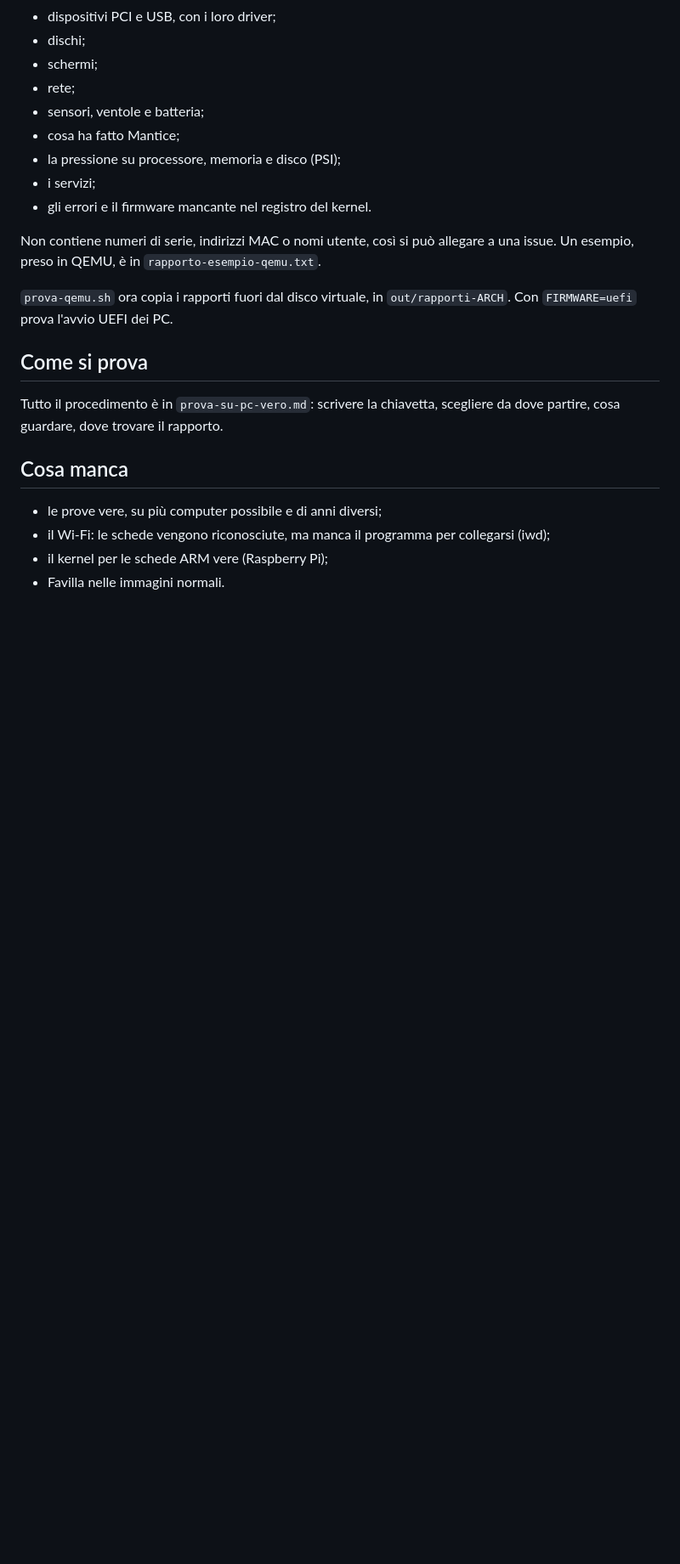
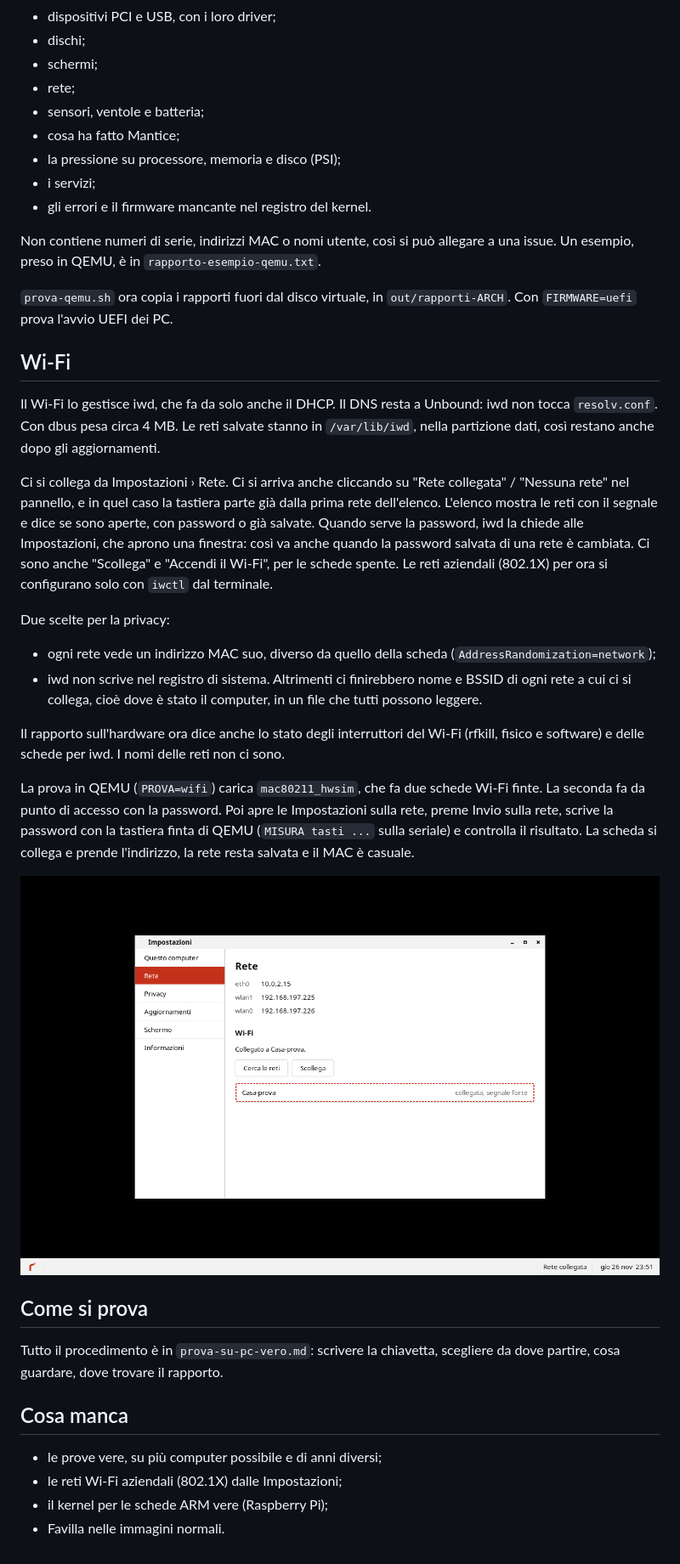
Before and after one commit to wakephul/resurgo, a Markdown page: docs/misure-tappa-4.md, the part around one of its changes. Shown at 85% size. Rendered like a GitHub page; pictures changed too: docs/foto/wifi-collegato.png (added); blank space fills up the shorter version.

Commit message:
wi-fi con iwd: reti e password dalle impostazioni, mac casuale, prova in qemu con mac80211_hwsim
Co-Authored-By: Claude Opus 5.5 <noreply@anthropic.com>

```diff
--- a/docs/misure-tappa-4.md
+++ b/docs/misure-tappa-4.md
@@ -64,6 +65,23 @@ Non contiene numeri di serie, indirizzi MAC o nomi utente, così si può allegar
 
 `prova-qemu.sh` ora copia i rapporti fuori dal disco virtuale, in `out/rapporti-ARCH`. Con `FIRMWARE=uefi` prova l'avvio UEFI dei PC.
 
+## Wi-Fi
+
+Il Wi-Fi lo gestisce iwd, che fa da solo anche il DHCP. Il DNS resta a Unbound: iwd non tocca `resolv.conf`. Con dbus pesa circa 4 MB. Le reti salvate stanno in `/var/lib/iwd`, nella partizione dati, così restano anche dopo gli aggiornamenti.
+
+Ci si collega da Impostazioni › Rete. Ci si arriva anche cliccando su "Rete collegata" / "Nessuna rete" nel pannello, e in quel caso la tastiera parte già dalla prima rete dell'elenco. L'elenco mostra le reti con il segnale e dice se sono aperte, con password o già salvate. Quando serve la password, iwd la chiede alle Impostazioni, che aprono una finestra: così va anche quando la password salvata di una rete è cambiata. Ci sono anche "Scollega" e "Accendi il Wi-Fi", per le schede spente. Le reti aziendali (802.1X) per ora si configurano solo con `iwctl` dal terminale.
+
+Due scelte per la privacy:
+
+- ogni rete vede un indirizzo MAC suo, diverso da quello della scheda (`AddressRandomization=network`);
+- iwd non scrive nel registro di sistema. Altrimenti ci finirebbero nome e BSSID di ogni rete a cui ci si collega, cioè dove è stato il computer, in un file che tutti possono leggere.
+
+Il rapporto sull'hardware ora dice anche lo stato degli interruttori del Wi-Fi (rfkill, fisico e software) e delle schede per iwd. I nomi delle reti non ci sono.
+
+La prova in QEMU (`PROVA=wifi`) carica `mac80211_hwsim`, che fa due schede Wi-Fi finte. La seconda fa da punto di accesso con la password. Poi apre le Impostazioni sulla rete, preme Invio sulla rete, scrive la password con la tastiera finta di QEMU (`MISURA tasti ...` sulla seriale) e controlla il risultato. La scheda si collega e prende l'indirizzo, la rete resta salvata e il MAC è casuale.
+
+![Impostazioni, rete: collegato al Wi-Fi di prova](foto/wifi-collegato.png)
+
 ## Come si prova
 
 Tutto il procedimento è in `prova-su-pc-vero.md`: scrivere la chiavetta, scegliere da dove partire, cosa guardare, dove trovare il rapporto.
@@ -71,6 +89,6 @@ Tutto il procedimento è in `prova-su-pc-vero.md`: scrivere la chiavetta, scegli
 ## Cosa manca
 
 - le prove vere, su più computer possibile e di anni diversi;
-- il Wi-Fi: le schede vengono riconosciute, ma manca il programma per collegarsi (iwd);
+- le reti Wi-Fi aziendali (802.1X) dalle Impostazioni;
 - il kernel per le schede ARM vere (Raspberry Pi);
 - Favilla nelle immagini normali.
```
Also changed, not shown: other parts of docs/misure-tappa-4.md (+5 -4 lines), docs/prova-su-pc-vero.md (+3 -2 lines), 8 other files.
